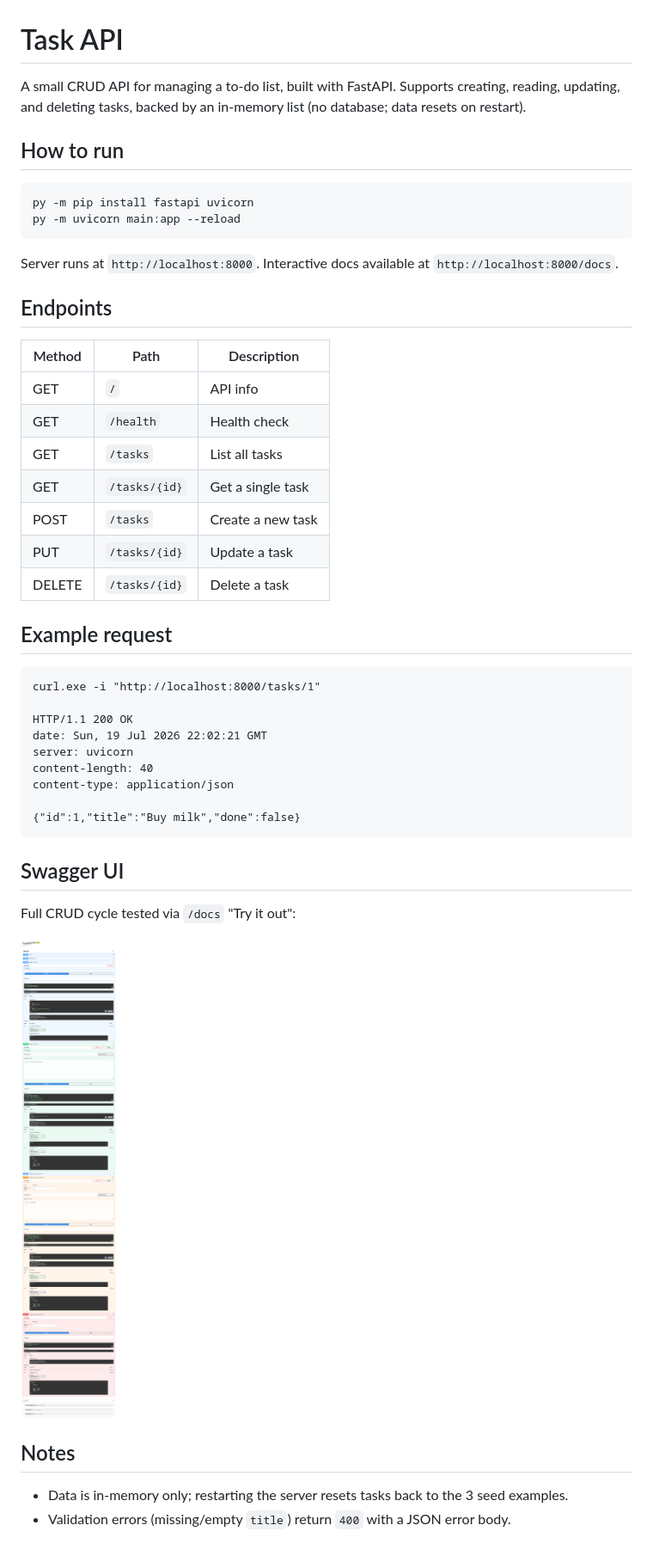
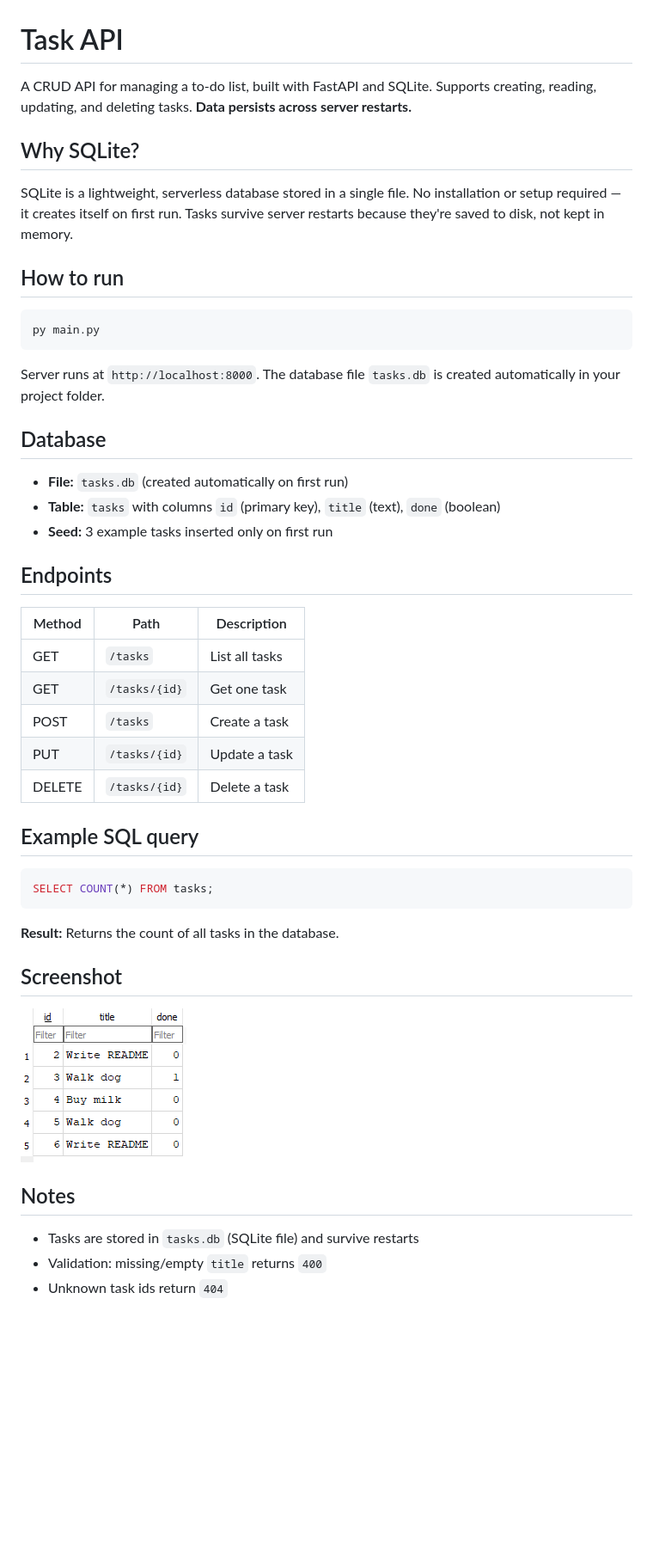
Before and after one commit to RinWah/flyrank-task-api, a Markdown page: README.md, the part around the change. Shown: that part at 86% size. Drawn GitHub-style; pictures changed too: db-browser-screenshot.png (added); blank space fills up the shorter version.

Commit message:
stage 5: database documentation

````diff
--- a/README.md
+++ b/README.md
@@ -1,49 +1,49 @@
 # Task API
 
-A small CRUD API for managing a to-do list, built with FastAPI. Supports creating, reading, updating, and deleting tasks, backed by an in-memory list (no database; data resets on restart).
+A CRUD API for managing a to-do list, built with FastAPI and SQLite. Supports creating, reading, updating, and deleting tasks. **Data persists across server restarts.**
+
+## Why SQLite?
+
+SQLite is a lightweight, serverless database stored in a single file. No installation or setup required — it creates itself on first run. Tasks survive server restarts because they're saved to disk, not kept in memory.
 
 ## How to run
 
-```
-py -m pip install fastapi uvicorn
-py -m uvicorn main:app --reload
+```bash
+py main.py
 ```
 
-Server runs at `http://localhost:8000`. Interactive docs available at `http://localhost:8000/docs`.
+Server runs at `http://localhost:8000`. The database file `tasks.db` is created automatically in your project folder.
+
+## Database
+
+- **File:** `tasks.db` (created automatically on first run)
+- **Table:** `tasks` with columns `id` (primary key), `title` (text), `done` (boolean)
+- **Seed:** 3 example tasks inserted only on first run
 
 ## Endpoints
 
-| Method | Path           | Description                    |
-|--------|----------------|---------------------------------|
-| GET    | `/`            | API info                        |
-| GET    | `/health`      | Health check                    |
-| GET    | `/tasks`       | List all tasks                  |
-| GET    | `/tasks/{id}`  | Get a single task               |
-| POST   | `/tasks`       | Create a new task               |
-| PUT    | `/tasks/{id}`  | Update a task                   |
-| DELETE | `/tasks/{id}`  | Delete a task                   |
+| Method | Path           | Description      |
+|--------|----------------|------------------|
+| GET    | `/tasks`       | List all tasks   |
+| GET    | `/tasks/{id}`  | Get one task     |
+| POST   | `/tasks`       | Create a task    |
+| PUT    | `/tasks/{id}`  | Update a task    |
+| DELETE | `/tasks/{id}`  | Delete a task    |
 
-## Example request
+## Example SQL query
 
-```
-curl.exe -i "http://localhost:8000/tasks/1"
-
-HTTP/1.1 200 OK
-date: Sun, 19 Jul 2026 22:02:21 GMT
-server: uvicorn
-content-length: 40
-content-type: application/json
-
-{"id":1,"title":"Buy milk","done":false}
+```sql
+SELECT COUNT(*) FROM tasks;
 ```
 
-## Swagger UI
+**Result:** Returns the count of all tasks in the database.
 
-Full CRUD cycle tested via `/docs` "Try it out":
+## Screenshot
 
-![Swagger UI screenshot](swagger-screenshot.png)
+![DB Browser showing tasks.db](db-browser-screenshot.png)
 
 ## Notes
 
-- Data is in-memory only; restarting the server resets tasks back to the 3 seed examples.
-- Validation errors (missing/empty `title`) return `400` with a JSON error body.
+- Tasks are stored in `tasks.db` (SQLite file) and survive restarts
+- Validation: missing/empty `title` returns `400`
+- Unknown task ids return `404`
````
Also changed, not shown: 6 other files.
